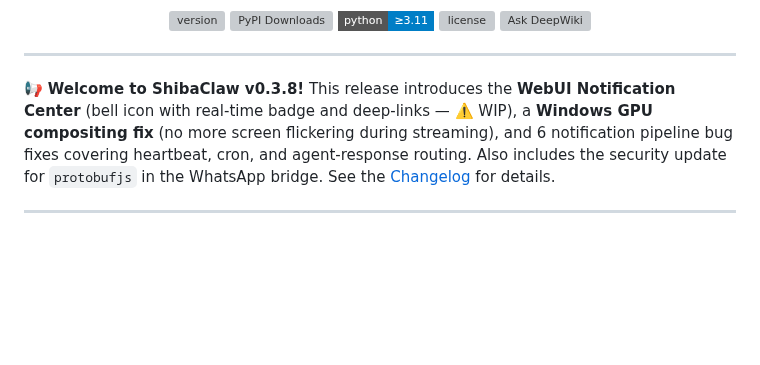
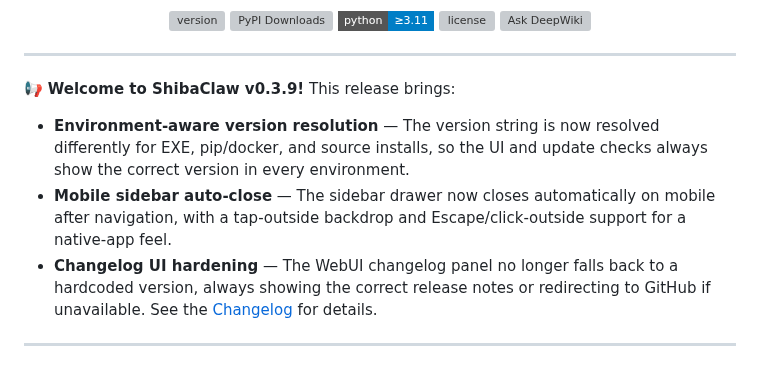
Before and after one commit to RikyZ90/ShibaClaw, a Markdown page: README.md, the part around the change. GitHub-like rendering; badges without logos; blank space fills up the shorter version; grey boxes are pictures that could not be loaded.

Commit message:
(feat): update README

```diff
--- a/README.md
+++ b/README.md
@@ -15,7 +15,12 @@
 
 ---
 
-📢 **Welcome to ShibaClaw v0.3.8!** This release introduces the **WebUI Notification Center** (bell icon with real-time badge and deep-links — ⚠️ WIP), a **Windows GPU compositing fix** (no more screen flickering during streaming), and 6 notification pipeline bug fixes covering heartbeat, cron, and agent-response routing. Also includes the security update for `protobufjs` in the WhatsApp bridge.
+
+📢 **Welcome to ShibaClaw v0.3.9!**
+This release brings:
+- **Environment-aware version resolution** — The version string is now resolved differently for EXE, pip/docker, and source installs, so the UI and update checks always show the correct version in every environment.
+- **Mobile sidebar auto-close** — The sidebar drawer now closes automatically on mobile after navigation, with a tap-outside backdrop and Escape/click-outside support for a native-app feel.
+- **Changelog UI hardening** — The WebUI changelog panel no longer falls back to a hardcoded version, always showing the correct release notes or redirecting to GitHub if unavailable.
 See the [Changelog](./CHANGELOG.md) for details.
 
 ---
```
